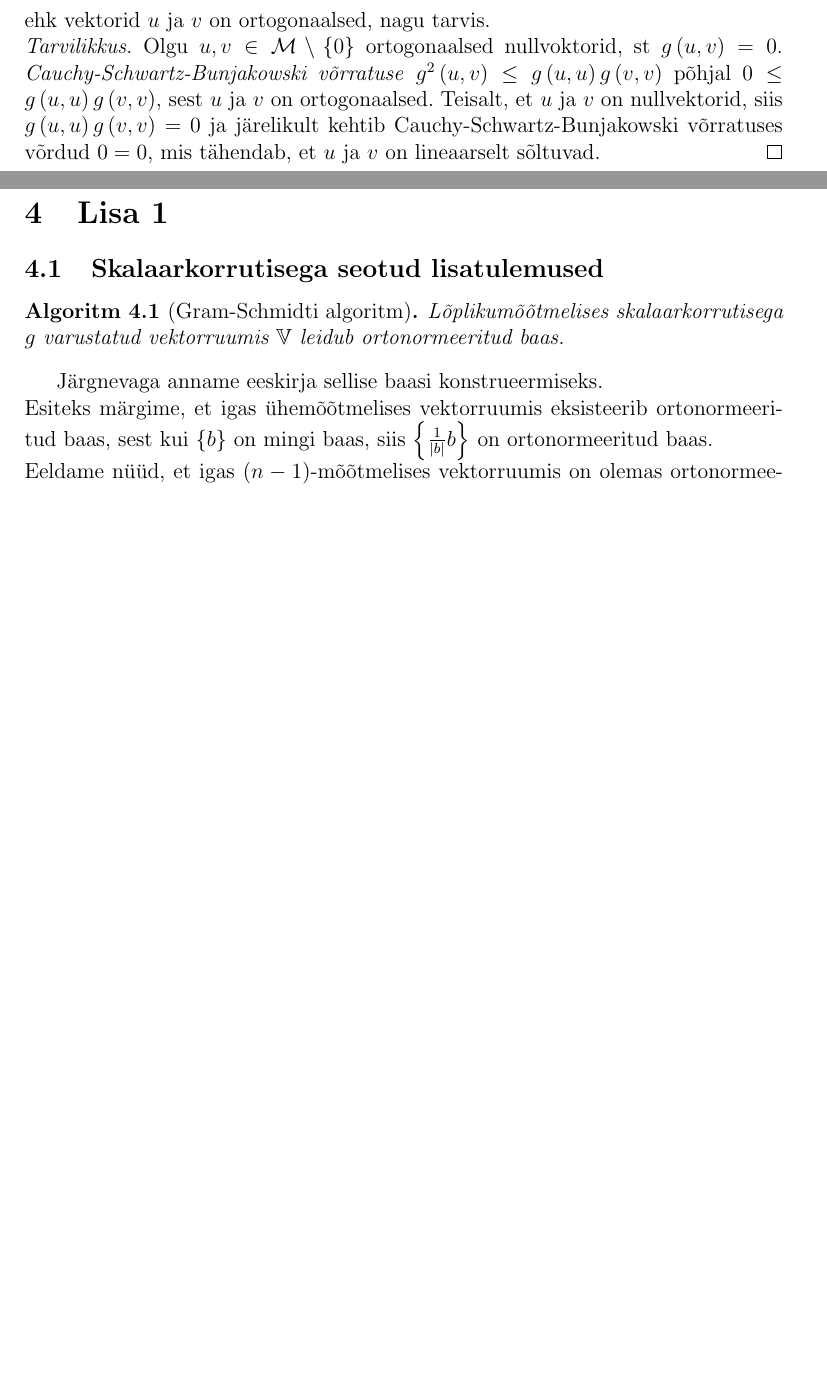
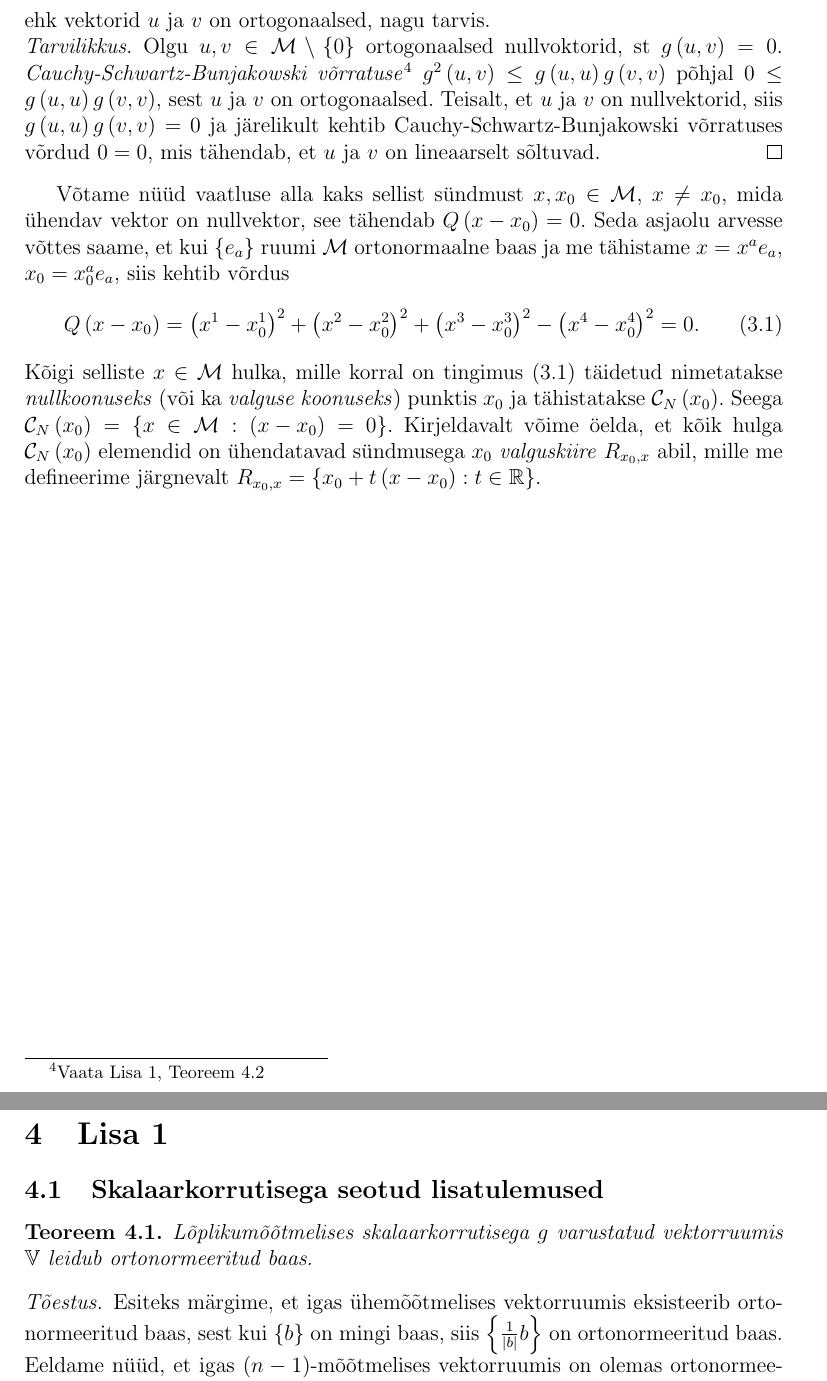
Before and after one commit to priitlatt/bakatoo, a LaTeX document (bakatoo.tex): two parts of pages 8 and 9 of 10, joined at a grey line, cut so that both start at the same text, the shorter picture padded with empty space. Compiled offline with pdfLaTeX.

Commit message:
Lisa valguse koonuse definitsioon

```diff
--- a/bakatoo.tex
+++ b/bakatoo.tex
@@ -202,18 +202,23 @@ Olgu $u, v \in \mathcal{M} \setminus \{0\}$ nullvektorid. Vektorid $u$ ja $v$ on
 \[g\left(u, v\right) = g \left(tv, v\right) = t g \left(v, v\right) = 0\]
 ehk vektorid $u$ ja $v$ on ortogonaalsed, nagu tarvis.
 \\
-\emph{Tarvilikkus.} Olgu $u, v \in \mathcal{M} \setminus \{0\}$ ortogonaalsed nullvoktorid, st $g \left(u, v\right) = 0$. \emph{Cauchy-Schwartz-Bunjakowski võrratuse} $g^2 \left(u, v \right) \leq g \left(u, u \right) g \left(v, v \right)$ põhjal $0 \leq g \left(u, u \right) g \left(v, v \right)$, sest $u$ ja $v$ on ortogonaalsed. Teisalt, et $u$ ja $v$ on nullvektorid, siis $g \left(u, u \right) g \left(v, v \right) = 0$ ja järelikult kehtib Cauchy-Schwartz-Bunjakowski võrratuses võrdud $0 = 0$, mis tähendab, et $u$ ja $v$ on lineaarselt sõltuvad.
+\emph{Tarvilikkus.} Olgu $u, v \in \mathcal{M} \setminus \{0\}$ ortogonaalsed nullvoktorid, st $g \left(u, v\right) = 0$. \emph{Cauchy-Schwartz-Bunjakowski võrratuse}\footnote{Vaata Lisa 1, Teoreem 4.2} $g^2 \left(u, v \right) \leq g \left(u, u \right) g \left(v, v \right)$ põhjal $0 \leq g \left(u, u \right) g \left(v, v \right)$, sest $u$ ja $v$ on ortogonaalsed. Teisalt, et $u$ ja $v$ on nullvektorid, siis $g \left(u, u \right) g \left(v, v \right) = 0$ ja järelikult kehtib Cauchy-Schwartz-Bunjakowski võrratuses võrdud $0 = 0$, mis tähendab, et $u$ ja $v$ on lineaarselt sõltuvad.
 \end{proof}
+
+Võtame nüüd vaatluse alla kaks sellist sündmust $x, x_0 \in \mathcal{M}$, $x \neq x_0$, mida ühendav vektor on nullvektor, see tähendab $Q \left(x- x_0\right) = 0$. Seda asjaolu arvesse võttes saame, et kui $\{e_a\}$ ruumi $\mathcal{M}$ ortonormaalne baas ja me tähistame $x = x^a e_a$, $x_0 = x_0^a e_a$, siis kehtib võrdus
+\begin{equation}
+Q \left(x - x_0\right) = \left(x^1 - x_0^1\right)^2 + \left(x^2 - x_0^2\right)^2 + \left(x^3 - x_0^3\right)^2 - \left(x^4 - x_0^4\right)^2 = 0.
+\end{equation}
+Kõigi selliste $x \in \mathcal{M}$ hulka, mille korral on tingimus (3.1) täidetud nimetatakse \emph{nullkoonuseks} (või ka \emph{valguse koonuseks}) punktis $x_0$ ja tähistatakse $\mathcal{C}_N\left(x_0\right)$. Seega $\mathcal{C}_N\left(x_0\right) = \{x \in \mathcal{M} : \left(x- x_0\right) = 0 \}$. Kirjeldavalt võime öelda, et kõik hulga $\mathcal{C}_N\left(x_0\right)$ elemendid on ühendatavad sündmusega $x_0$ \emph{valguskiire} $R_{x_0, x}$ abil, mille me defineerime järgnevalt $R_{x_0, x} = \{x_0 + t\left(x - x_0\right) : t \in \mathbb{R} \}$.
 
 \newpage
 \section{Lisa 1}
 \subsection{Skalaarkorrutisega seotud lisatulemused}
 
-\begin{algoritm}[Gram-Schmidti algoritm]
+\begin{teoreem}
 Lõplikumõõtmelises skalaarkorrutisega $g$ varustatud vektorruumis $\mathbb{V}$ leidub ortonormeeritud baas.
-\end{algoritm}
-Järgnevaga anname eeskirja sellise baasi konstrueermiseks.
-\newline
+\end{teoreem}
+\begin{proof}
 Esiteks märgime, et igas ühemõõtmelises vektorruumis eksisteerib ortonormeeritud baas, sest kui $\left\lbrace b \right\rbrace$ on mingi baas, siis $\left\lbrace \frac{1}{|b|} b\right\rbrace$ on ortonormeeritud baas.\\
 Eeldame nüüd, et igas $(n-1)$-mõõtmelises vektorruumis on olemas ortonormeeritud baas ning olgu $\mathbb{V}$ $n$-mõõtmeline vektorruum baasiga $\left\lbrace b_1, b_2, \dots, b_n \right\rbrace$. Eelduse järgi on ruumis $\mathbb{V}$ ortonormeeritud süsteem $\left\lbrace e_1, e_2, \dots, e_{n-1} \right\rbrace$, kusjuures
 \[ \spn\{ e_1, e_2, \dots, e_{n-1}\} = \spn\{ b_1, b_2, \dots, b_{n-1}\}. \]
```
Also changed, not shown: bakatoo.pdf, bakatoo.tex (7 more changed lines), 3 other files.
